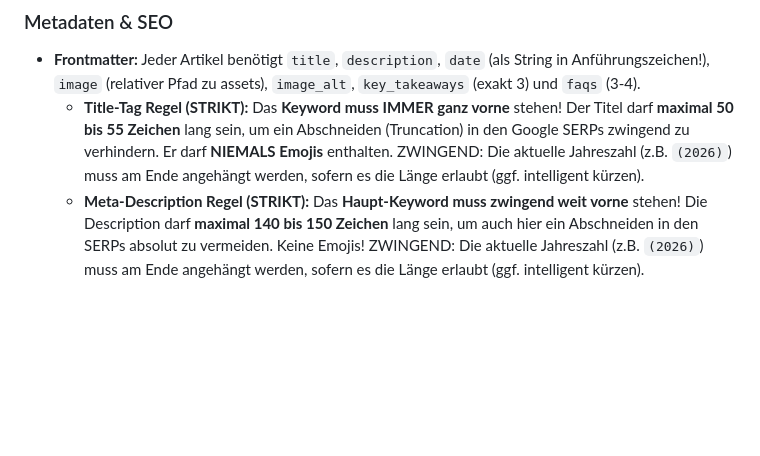
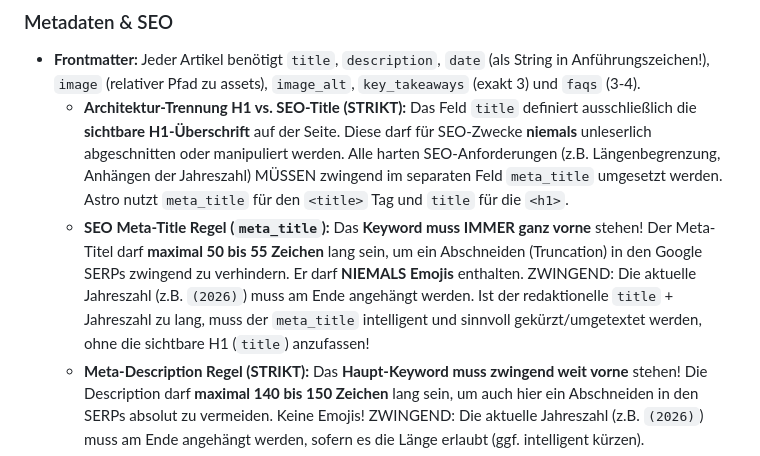
Before and after one commit to JoergZimmerBerlin/TeleschmiedeWebsite, a Markdown page: .agents/workflows/content-guidelines.md, the part around the change. GitHub-like rendering; blank space fills up the shorter version.

Commit message:
Workflows: Strikte architektonische Trennung von H1 (title) und SEO Meta Title (meta_title) in Richtlinien verankert

```diff
--- a/.agents/workflows/content-guidelines.md
+++ b/.agents/workflows/content-guidelines.md
@@ -69,7 +69,8 @@ Dieses Dokument ist die einzige Quelle der Wahrheit (Single Source of Truth) fü
 
 ### Metadaten & SEO
 - **Frontmatter:** Jeder Artikel benötigt `title`, `description`, `date` (als String in Anführungszeichen!), `image` (relativer Pfad zu assets), `image_alt`, `key_takeaways` (exakt 3) und `faqs` (3-4).
-  - **Title-Tag Regel (STRIKT):** Das **Keyword muss IMMER ganz vorne** stehen! Der Titel darf **maximal 50 bis 55 Zeichen** lang sein, um ein Abschneiden (Truncation) in den Google SERPs zwingend zu verhindern. Er darf **NIEMALS Emojis** enthalten. ZWINGEND: Die aktuelle Jahreszahl (z.B. `(2026)`) muss am Ende angehängt werden, sofern es die Länge erlaubt (ggf. intelligent kürzen).
+  - **Architektur-Trennung H1 vs. SEO-Title (STRIKT):** Das Feld `title` definiert ausschließlich die **sichtbare H1-Überschrift** auf der Seite. Diese darf für SEO-Zwecke **niemals** unleserlich abgeschnitten oder manipuliert werden. Alle harten SEO-Anforderungen (z.B. Längenbegrenzung, Anhängen der Jahreszahl) MÜSSEN zwingend im separaten Feld `meta_title` umgesetzt werden. Astro nutzt `meta_title` für den `<title>` Tag und `title` für die `<h1>`.
+  - **SEO Meta-Title Regel (`meta_title`):** Das **Keyword muss IMMER ganz vorne** stehen! Der Meta-Titel darf **maximal 50 bis 55 Zeichen** lang sein, um ein Abschneiden (Truncation) in den Google SERPs zwingend zu verhindern. Er darf **NIEMALS Emojis** enthalten. ZWINGEND: Die aktuelle Jahreszahl (z.B. `(2026)`) muss am Ende angehängt werden. Ist der redaktionelle `title` + Jahreszahl zu lang, muss der `meta_title` intelligent und sinnvoll gekürzt/umgetextet werden, ohne die sichtbare H1 (`title`) anzufassen!
   - **Meta-Description Regel (STRIKT):** Das **Haupt-Keyword muss zwingend weit vorne** stehen! Die Description darf **maximal 140 bis 150 Zeichen** lang sein, um auch hier ein Abschneiden in den SERPs absolut zu vermeiden. Keine Emojis! ZWINGEND: Die aktuelle Jahreszahl (z.B. `(2026)`) muss am Ende angehängt werden, sofern es die Länge erlaubt (ggf. intelligent kürzen).
   - **Wichtig:** Die Antworten (`answer`) in den FAQs müssen **zwingend ausführlich sein und immer aus mehreren zusammenhängenden Sätzen bestehen**, um Expertenwissen gut zu vermitteln.
 - **Slug (URL):** Kurz, kleingeschrieben, Trennung durch Bindestriche. **OBERSTE REGEL:** Wir erfinden NIEMALS eigenmächtig neue Seiten-URLs oder verändern bestehende URLs. Vorhandene URLs / Slugs MÜSSEN zwingend immer exakt so beibehalten werden, wie sie bereits im System existieren, um 404-Fehler und Ranking-Verluste absolut zu vermeiden!
```
